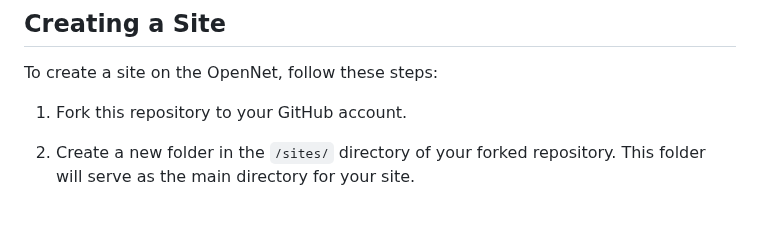
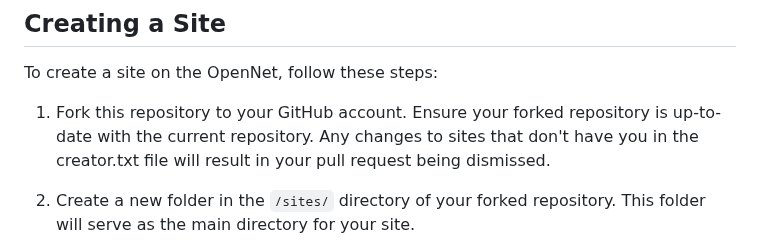
Before and after one commit to pandap17/OpenNet, a Markdown page: README.md, the part around the change. Rendered like a GitHub page; blank space fills up the shorter version.

```diff
--- a/README.md
+++ b/README.md
@@ -14,7 +14,7 @@ OpenNet browsers are available in the `/browsers/` directory of this repository.
 
 To create a site on the OpenNet, follow these steps:
 
-1. Fork this repository to your GitHub account.
+1. Fork this repository to your GitHub account. Ensure your forked repository is up-to-date with the current repository. Any changes to sites that don't have you in the creator.txt file will result in your pull request being dismissed.
 2. Create a new folder in the `/sites/` directory of your forked repository. This folder will serve as the main directory for your site.
 3. Name your site. It's heavily recommended you name it with the format of `site.extension` (e.g. `zephyr.com`, `weather.com`, `blooky.net`). Your extension can be anything, just don't make it too long.
 4. Add your website's HTML, CSS, and any other necessary files to the folder you created.
```
